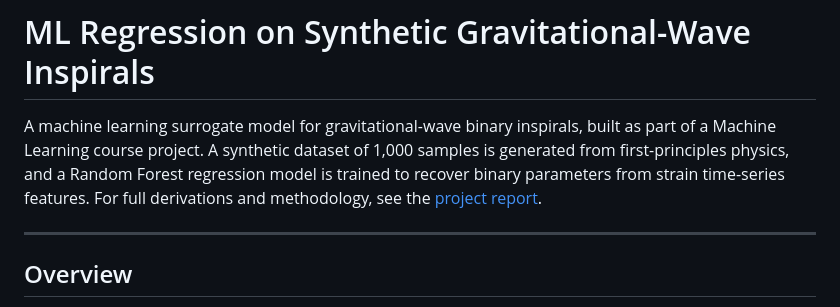
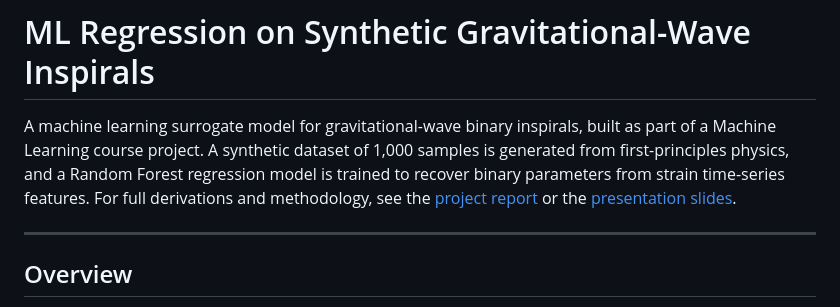
Before and after one commit to KrupaP11/Gravitational_Waves_Inspiral_Project, a Markdown page: README.md, the part around the change. GitHub-like rendering.

Commit message:
Update README to include presentation slides reference
Added a reference to the presentation slides in the README.

```diff
--- a/README.md
+++ b/README.md
@@ -1,6 +1,6 @@
 # ML Regression on Synthetic Gravitational-Wave Inspirals
 
-A machine learning surrogate model for gravitational-wave binary inspirals, built as part of a Machine Learning course project. A synthetic dataset of 1,000 samples is generated from first-principles physics, and a Random Forest regression model is trained to recover binary parameters from strain time-series features. For full derivations and methodology, see the [project report](report/ML_Regression_Inspiral_Report.pdf).
+A machine learning surrogate model for gravitational-wave binary inspirals, built as part of a Machine Learning course project. A synthetic dataset of 1,000 samples is generated from first-principles physics, and a Random Forest regression model is trained to recover binary parameters from strain time-series features. For full derivations and methodology, see the [project report](report/ML_Regression_Inspiral_Report.pdf)  or the [presentation slides](slides/GW_Inspiral_Slides.pdf).
 
 ---
 
```
